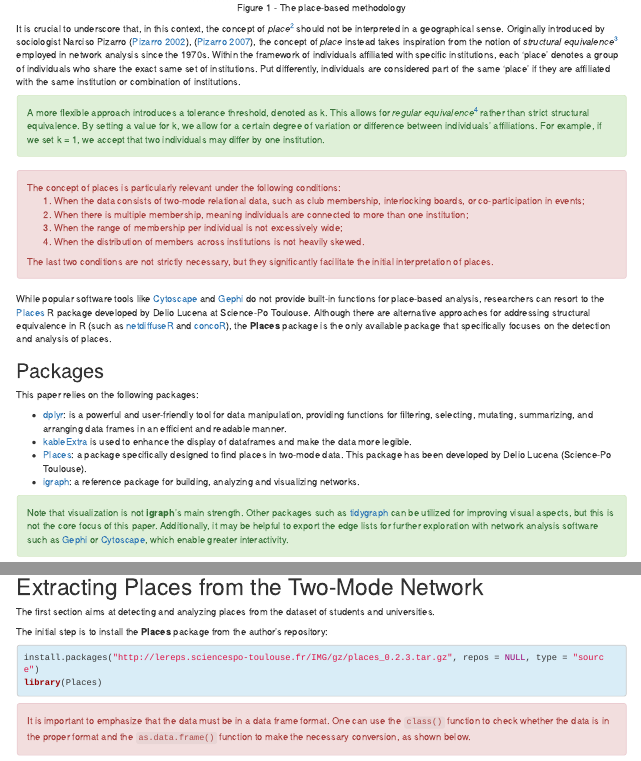
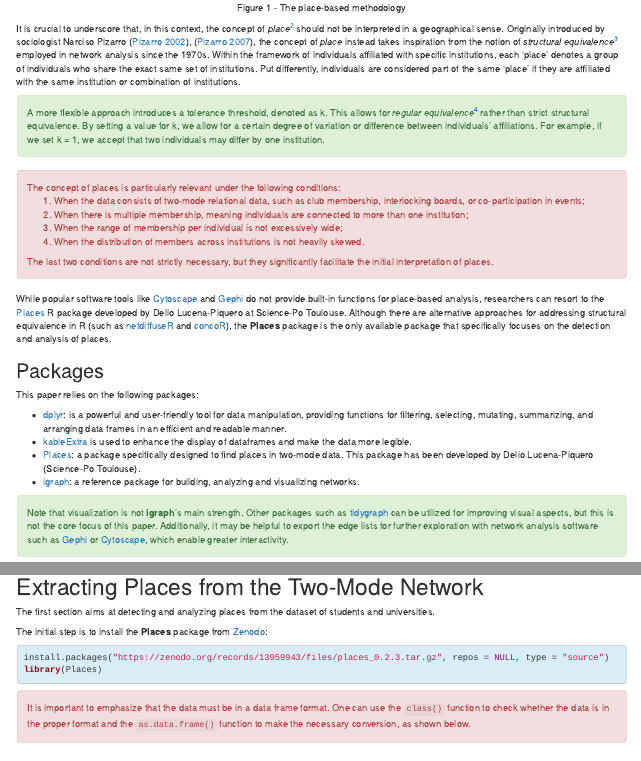
Before and after one commit to rzine-reviews/place-rzine, an R Markdown document (index.Rmd): the page in a window 1100 px wide, from 1050 px down, and a second part further down, joined at a grey line. Rendered offline with R 4.5, knitr and Pandoc, with nearby package versions; drawn as R Markdown's standard HTML page in place of the format the file asks for; some code elsewhere in the file could not run offline.

Commit message:
add ref. to Places on Zenodo

````diff
--- a/index.Rmd
+++ b/index.Rmd
@@ -39,7 +39,7 @@ knitr::opts_chunk$set(echo=TRUE,
 
 
 library(dplyr)
-library(Places)
+#library(Places)
 library(igraph)
 library(kableExtra)
 
@@ -82,7 +82,7 @@ The concept of places is particularly relevant under the following conditions:
 
 The last two conditions are not strictly necessary, but they significantly facilitate the initial interpretation of places.</div>
 
-While popular software tools like [Cytoscape](https://cytoscape.org/) and [Gephi](https://gephi.org/) do not provide built-in functions for place-based analysis, researchers can resort to the [Places](https://lereps.sciencespo-toulouse.fr/new-r-package-places-structural-equivalence-analysis-for-two-mode-networks) R package developed by Delio Lucena at Science-Po Toulouse. Although there are alternative approaches for addressing structural equivalence in R (such as [netdiffuseR](https://search.r-project.org/CRAN/refmans/netdiffuseR/html/struct_equiv.html) and [concoR](https://rstudio-pubs-static.s3.amazonaws.com/436072_01fce54f3c25458381fee52ec65396fc.html)), the **Places** package is the only available package that specifically focuses on the detection and analysis of places.
+While popular software tools like [Cytoscape](https://cytoscape.org/) and [Gephi](https://gephi.org/) do not provide built-in functions for place-based analysis, researchers can resort to the [Places](https://doi.org/10.5281/zenodo.13959942) R package developed by Delio Lucena-Piquero at Science-Po Toulouse. Although there are alternative approaches for addressing structural equivalence in R (such as [netdiffuseR](https://search.r-project.org/CRAN/refmans/netdiffuseR/html/struct_equiv.html) and [concoR](https://rstudio-pubs-static.s3.amazonaws.com/436072_01fce54f3c25458381fee52ec65396fc.html)), the **Places** package is the only available package that specifically focuses on the detection and analysis of places.
 
 ## Packages
 
@@ -90,7 +90,7 @@ This paper relies on the following packages:
 
   * [dplyr](https://dplyr.tidyverse.org/): is a powerful and user-friendly tool for data manipulation, providing functions for filtering, selecting, mutating, summarizing, and arranging data frames in an efficient and readable manner.
   * [kableExtra](https://bookdown.org/yihui/rmarkdown-cookbook/kableextra.html) is used to enhance the display of dataframes and make the data more legible.
-  * [Places](https://lereps.sciencespo-toulouse.fr/new-r-package-places-structural-equivalence-analysis-for-two-mode-networks): a package specifically designed to find places in two-mode data. This package has been developed by Delio Lucena (Science-Po Toulouse).
+  * [Places](https://doi.org/10.5281/zenodo.13959942): a package specifically designed to find places in two-mode data. This package has been developed by Delio Lucena-Piquero (Science-Po Toulouse).
   * [igraph](https://r.igraph.org/): a reference package for building, analyzing and visualizing networks.
 
 <div class="alert alert-success" role="alert">
@@ -155,9 +155,9 @@ knitr::include_graphics("figures/fig.2.png")
 
 The first section aims at detecting and analyzing places from the dataset of students and universities.
 
-The initial step is to install the **Places** package from the author's repository:
+The initial step is to install the **Places** package from [Zenodo](https://doi.org/10.5281/zenodo.13959943):
 ```{r warning = FALSE, message = FALSE}
-install.packages("http://lereps.sciencespo-toulouse.fr/IMG/gz/places_0.2.3.tar.gz", repos = NULL, type = "source")
+install.packages("https://zenodo.org/records/13959943/files/places_0.2.3.tar.gz", repos = NULL, type = "source")
 library(Places)
 ```
 
````
Also changed, not shown: index.Rmd (2 more changed lines).
